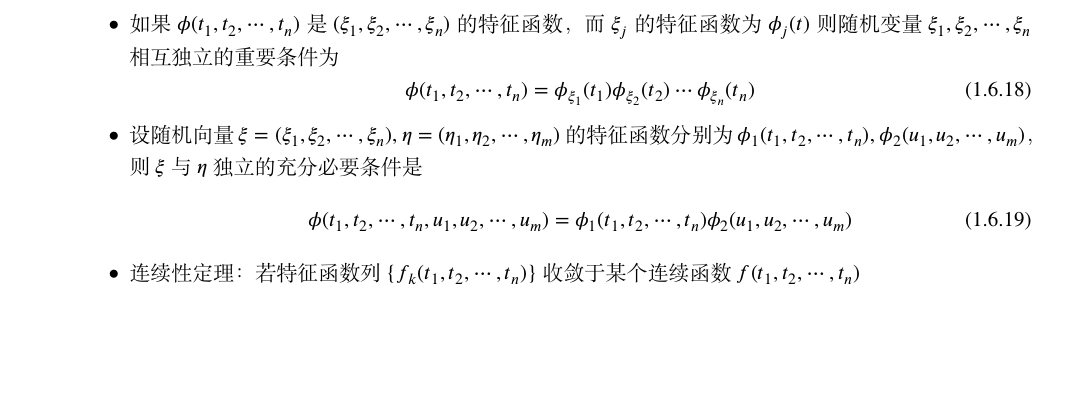
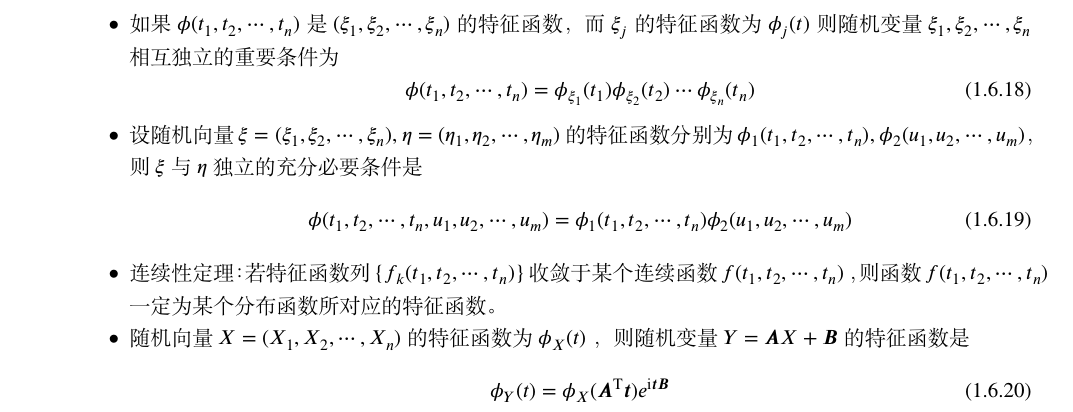
Before and after one commit to HPDell/MathematicalStatistics, a LaTeX book (MathematicalStatistics.tex, which reads Chapter-1/Section-1-6.tex): part of page 21 of 21, cut so that both start at the same text, the shorter picture padded with empty space. Compiled offline with XeLaTeX; a missing font is replaced by an installed copy or a similar font.

Commit message:
修改：写完特征函数

```diff
--- a/Chapter-1/Section-1-6.tex
+++ b/Chapter-1/Section-1-6.tex
@@ -126,5 +126,11 @@
     \begin{equation}
         \phi(t_1, t_2, \cdots, t_n, u_1, u_2, \cdots, u_m) = \phi_1(t_1, t_2, \cdots, t_n) \phi_2(u_1, u_2, \cdots, u_m)
     \end{equation}
-    \item 连续性定理：若特征函数列 $ \{ f_k(t_1, t_2, \cdots, t_n) \} $ 收敛于某个连续函数 $ f(t_1, t_2, \cdots, t_n) $
+    \item 连续性定理：若特征函数列 $ \{ f_k(t_1, t_2, \cdots, t_n) \} $ 收敛于某个连续函数 $ f(t_1, t_2, \cdots, t_n) $ ，
+    则函数 $ f(t_1, t_2, \cdots, t_n) $ 一定为某个分布函数所对应的特征函数。
+    \item 随机向量 $ X = (X_1, X_2, \cdots, X_n) $ 的特征函数为 $ \phi_X(t) $ ，
+    则随机变量 $ Y = \symbf{A}X + \symbf{B} $ 的特征函数是
+    \begin{equation}
+        \phi_Y(t) = \phi_X(\symbf{A}^{\symrm{T}}\symbf{t})e^{\symrm{i}\symbf{t}\symbf{B}}
+    \end{equation}
 \end{itemize}
```
